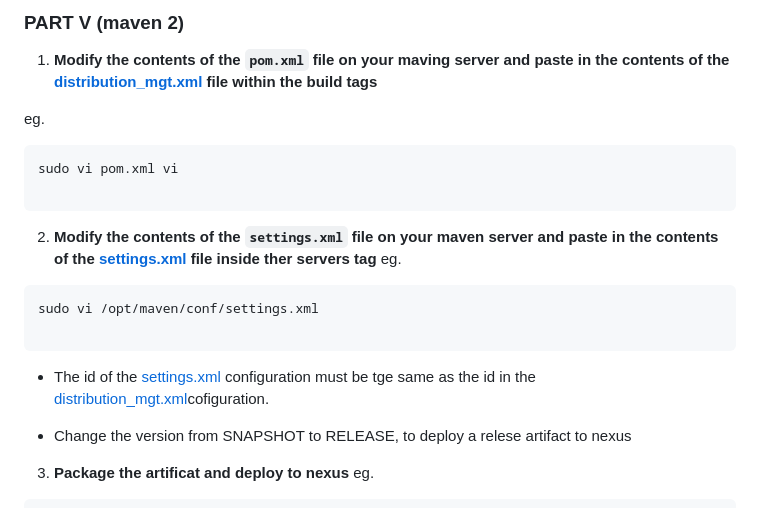
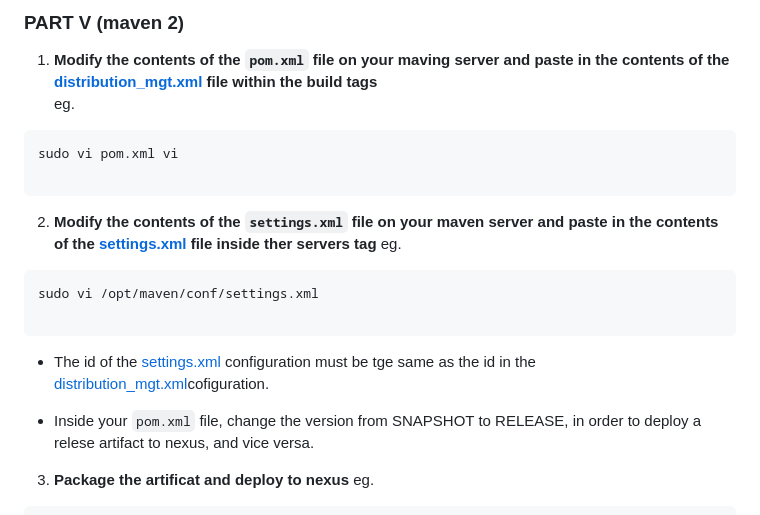
Before and after one commit to michaelkedey/practice-devops-assignments, a Markdown page: assignment_010/ASSIGNMENT.md, the part around the change. Drawn GitHub-style.

Commit message:
assignment_010

````diff
--- a/assignment_010/ASSIGNMENT.md
+++ b/assignment_010/ASSIGNMENT.md
@@ -302,7 +302,6 @@ sudo systemctl status nexus
 
 ### PART V (maven 2)
 1. **Modify the contents of the `pom.xml` file on your maving server and paste in the contents of the [distribution_mgt.xml](assignment_resources/distribuion_mgt.xml) file within the build tags**
-
 eg.
 ```
 sudo vi pom.xml vi
@@ -317,7 +316,7 @@ sudo vi /opt/maven/conf/settings.xml
 ```
 - The id of the [settings.xml](assignment_resources/settings.xml) configuration must be tge same as the id in the [distribution_mgt.xml](assignment_resources/distribuion_mgt.xml)cofiguration.
 
-- Change the version from SNAPSHOT to RELEASE, to deploy a relese artifact to nexus
+- Inside your `pom.xml` file, change the version from SNAPSHOT to RELEASE, in order to deploy a relese artifact to nexus, and vice versa.
 
 3. **Package the artificat and deploy to nexus**
 eg.
````
